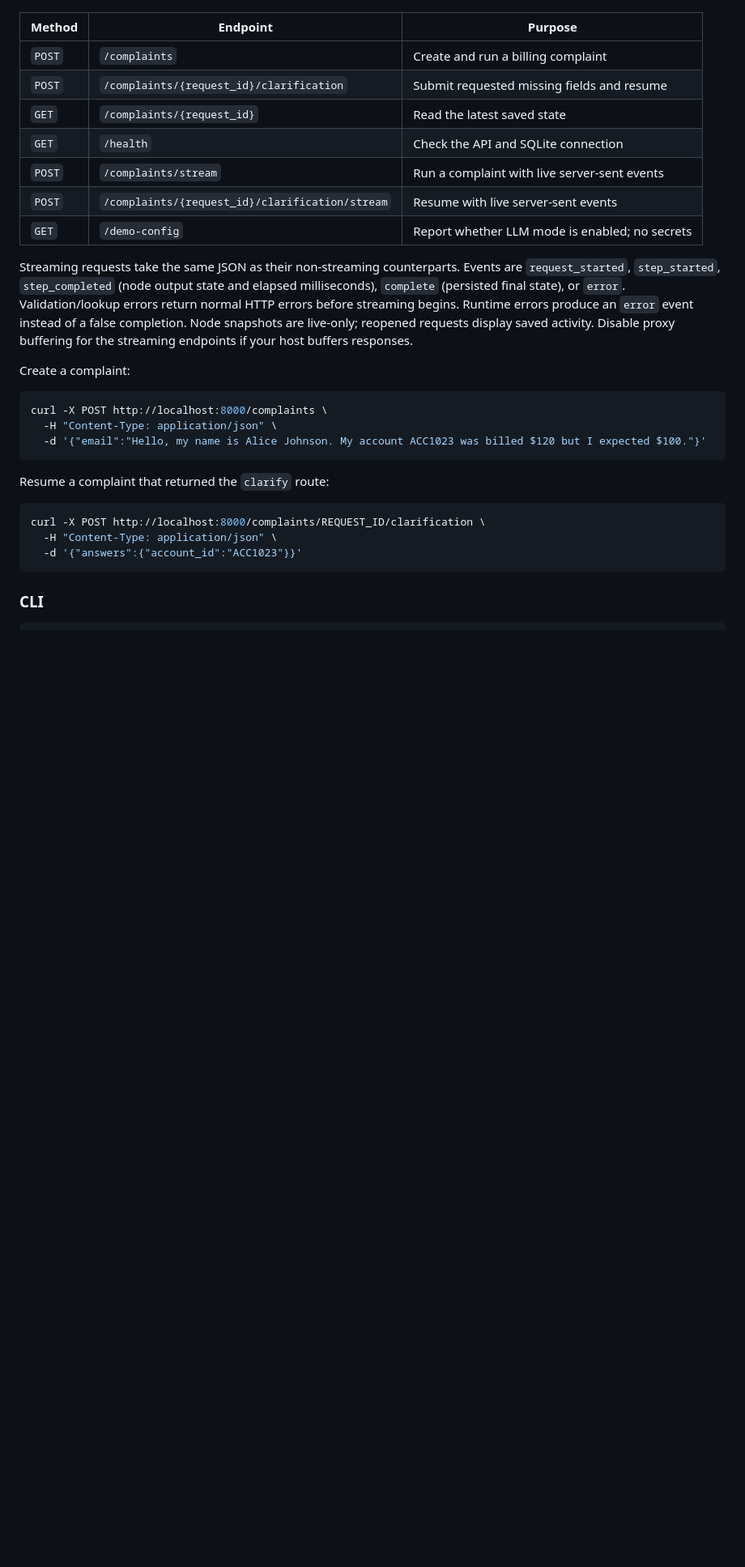
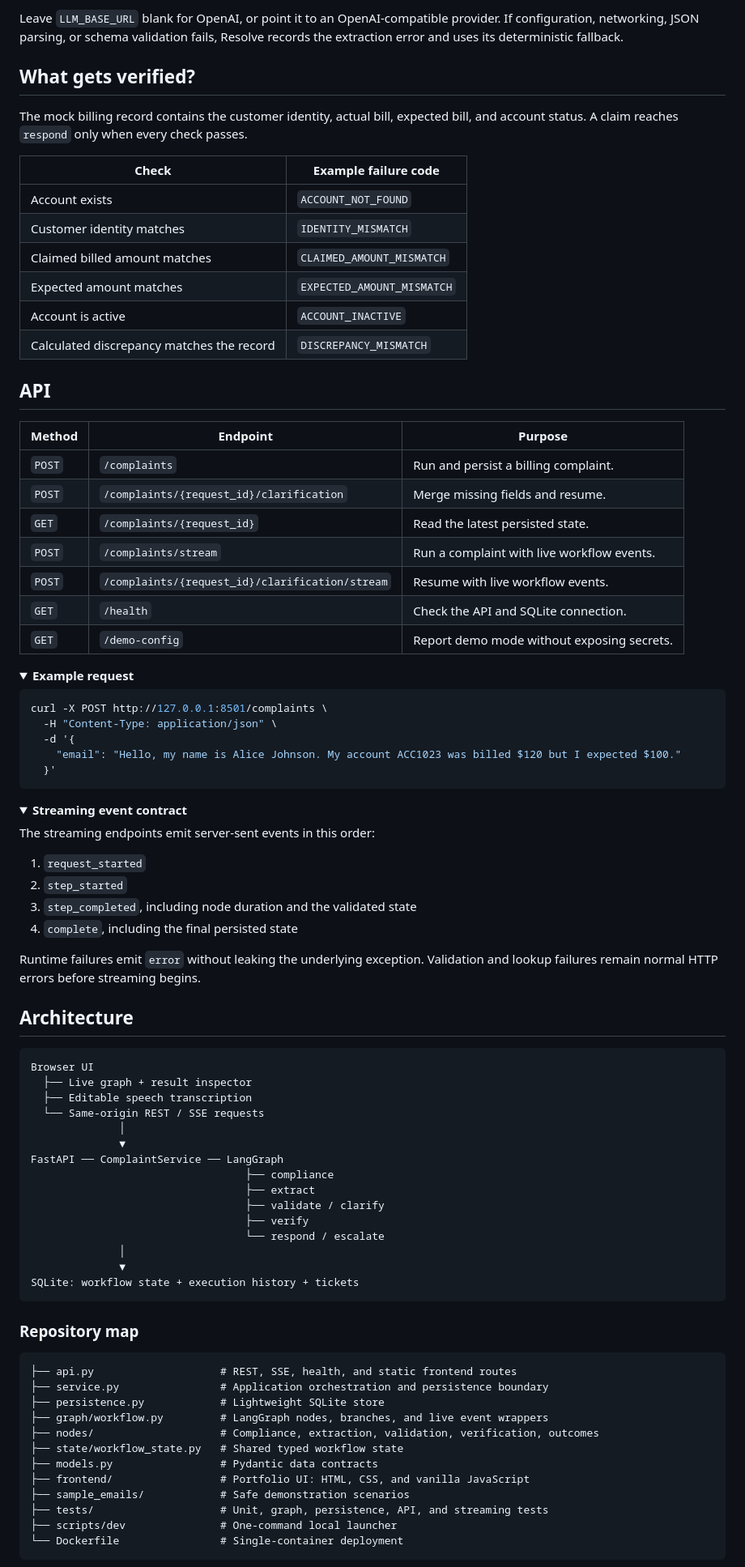
Before and after one commit to Tanishk237/Stateful-Support-Compliance-Pipeline, a Markdown page: README.md, the part around one of its changes. Shown at 81% size. Drawn GitHub-style; folded sections open; blank space fills up the shorter version.

Commit message:
docs: redesign README as a visual project showcase

````diff
--- a/README.md
+++ b/README.md
@@ -91,30 +143,91 @@ Open `http://localhost:8000/docs` for the interactive API documentation.
+Leave `LLM_BASE_URL` blank for OpenAI, or point it to an OpenAI-compatible provider. If configuration, networking, JSON parsing, or schema validation fails, Resolve records the extraction error and uses its deterministic fallback.
+
+## What gets verified?
+
+The mock billing record contains the customer identity, actual bill, expected bill, and account status. A claim reaches `respond` only when every check passes.
+
+| Check | Example failure code |
+| --- | --- |
+| Account exists | `ACCOUNT_NOT_FOUND` |
+| Customer identity matches | `IDENTITY_MISMATCH` |
+| Claimed billed amount matches | `CLAIMED_AMOUNT_MISMATCH` |
+| Expected amount matches | `EXPECTED_AMOUNT_MISMATCH` |
+| Account is active | `ACCOUNT_INACTIVE` |
+| Calculated discrepancy matches the record | `DISCREPANCY_MISMATCH` |
+
+## API
 
 | Method | Endpoint | Purpose |
 | --- | --- | --- |
-| `POST` | `/complaints` | Create and run a billing complaint |
-| `POST` | `/complaints/{request_id}/clarification` | Submit requested missing fields and resume |
-| `GET` | `/complaints/{request_id}` | Read the latest saved state |
-| `GET` | `/health` | Check the API and SQLite connection |
-| `POST` | `/complaints/stream` | Run a complaint with live server-sent events |
-| `POST` | `/complaints/{request_id}/clarification/stream` | Resume with live server-sent events |
-| `GET` | `/demo-config` | Report whether LLM mode is enabled; no secrets |
+| `POST` | `/complaints` | Run and persist a billing complaint. |
+| `POST` | `/complaints/{request_id}/clarification` | Merge missing fields and resume. |
+| `GET` | `/complaints/{request_id}` | Read the latest persisted state. |
+| `POST` | `/complaints/stream` | Run a complaint with live workflow events. |
+| `POST` | `/complaints/{request_id}/clarification/stream` | Resume with live workflow events. |
+| `GET` | `/health` | Check the API and SQLite connection. |
+| `GET` | `/demo-config` | Report demo mode without exposing secrets. |
 
-Streaming requests take the same JSON as their non-streaming counterparts. Events are `request_started`, `step_started`, `step_completed` (node output state and elapsed milliseconds), `complete` (persisted final state), or `error`. Validation/lookup errors return normal HTTP errors before streaming begins. Runtime errors produce an `error` event instead of a false completion. Node snapshots are live-only; reopened requests display saved activity. Disable proxy buffering for the streaming endpoints if your host buffers responses.
-
-Create a complaint:
+<details>
+<summary><strong>Example request</strong></summary>
 
 ```bash
-curl -X POST http://localhost:8000/complaints \
+curl -X POST http://127.0.0.1:8501/complaints \
   -H "Content-Type: application/json" \
-  -d '{"email":"Hello, my name is Alice Johnson. My account ACC1023 was billed $120 but I expected $100."}'
+  -d '{
+    "email": "Hello, my name is Alice Johnson. My account ACC1023 was billed $120 but I expected $100."
+  }'
 ```
 
-Resume a complaint that returned the `clarify` route:
+</details>
 
-```bash
-curl -X POST http://localhost:8000/complaints/REQUEST_ID/clarification \
-  -H "Content-Type: application/json" \
-  -d '{"answers":{"account_id":"ACC1023"}}'
+<details>
+<summary><strong>Streaming event contract</strong></summary>
+
+The streaming endpoints emit server-sent events in this order:
+
+1. `request_started`
+2. `step_started`
+3. `step_completed`, including node duration and the validated state
+4. `complete`, including the final persisted state
+
+Runtime failures emit `error` without leaking the underlying exception. Validation and lookup failures remain normal HTTP errors before streaming begins.
+
+</details>
+
+## Architecture
+
+```text
+Browser UI
+  ├── Live graph + result inspector
+  ├── Editable speech transcription
+  └── Same-origin REST / SSE requests
+              │
+              ▼
+FastAPI ── ComplaintService ── LangGraph
+                                  ├── compliance
+                                  ├── extract
+                                  ├── validate / clarify
+                                  ├── verify
+                                  └── respond / escalate
+              │
+              ▼
+SQLite: workflow state + execution history + tickets
 ```
 
-### CLI
+### Repository map
+
+```text
+├── api.py                    # REST, SSE, health, and static frontend routes
+├── service.py                # Application orchestration and persistence boundary
+├── persistence.py            # Lightweight SQLite store
+├── graph/workflow.py         # LangGraph nodes, branches, and live event wrappers
+├── nodes/                    # Compliance, extraction, validation, verification, outcomes
+├── state/workflow_state.py   # Shared typed workflow state
+├── models.py                 # Pydantic data contracts
+├── frontend/                 # Portfolio UI: HTML, CSS, and vanilla JavaScript
+├── sample_emails/            # Safe demonstration scenarios
+├── tests/                    # Unit, graph, persistence, API, and streaming tests
+├── scripts/dev               # One-command local launcher
+└── Dockerfile                # Single-container deployment
+```
+
````
Also changed, not shown: other parts of README.md (+162 -109 lines), docs/images/resolve-home.jpeg (added).
